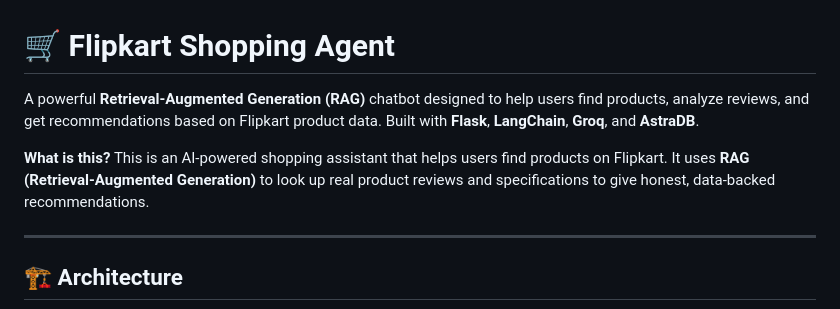
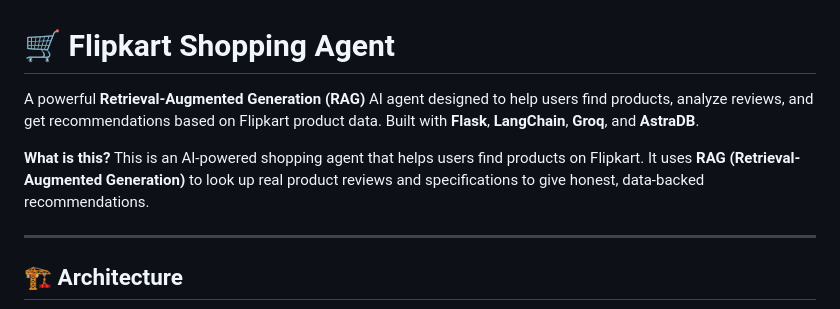
Before and after one commit to farhanrhine/flipkart-shopping-agent, a Markdown page: README.md, the part around the change. Drawn GitHub-style.

```diff
--- a/README.md
+++ b/README.md
@@ -1,9 +1,9 @@
 # 🛒 Flipkart Shopping Agent
 
-A powerful **Retrieval-Augmented Generation (RAG)** chatbot designed to help users find products, analyze reviews, and get recommendations based on Flipkart product data. Built with **Flask**, **LangChain**, **Groq**, and **AstraDB**.
+A powerful **Retrieval-Augmented Generation (RAG)** AI agent designed to help users find products, analyze reviews, and get recommendations based on Flipkart product data. Built with **Flask**, **LangChain**, **Groq**, and **AstraDB**.
 
 **What is this?**
-This is an AI-powered shopping assistant that helps users find products on Flipkart. It uses **RAG (Retrieval-Augmented Generation)** to look up real product reviews and specifications to give honest, data-backed recommendations.
+This is an AI-powered shopping agent that helps users find products on Flipkart. It uses **RAG (Retrieval-Augmented Generation)** to look up real product reviews and specifications to give honest, data-backed recommendations.
 
 ---
 
```
